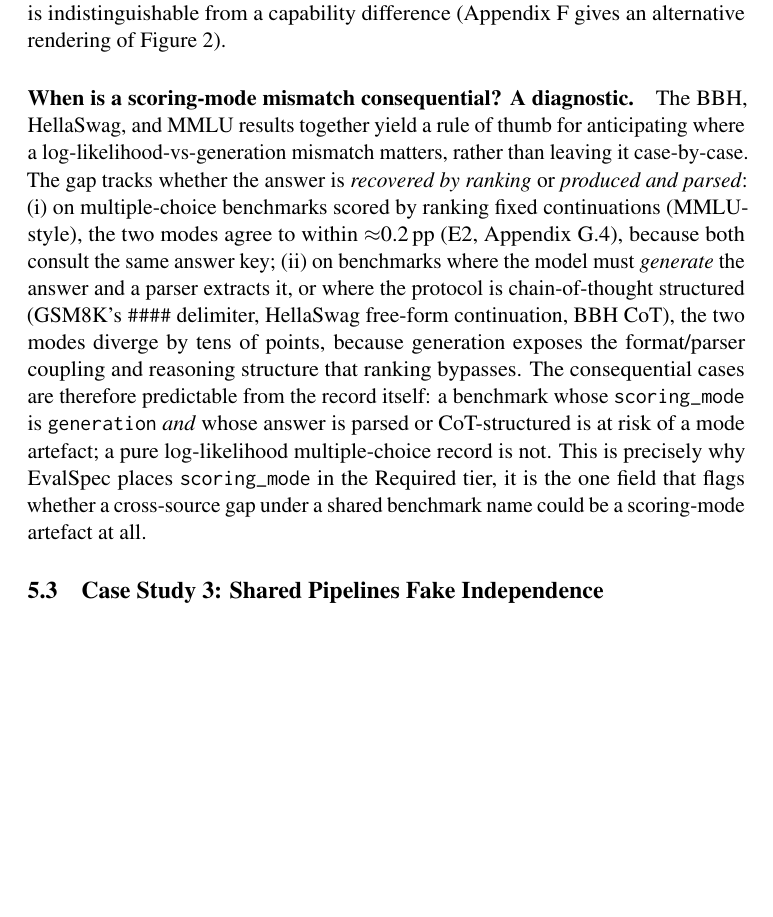
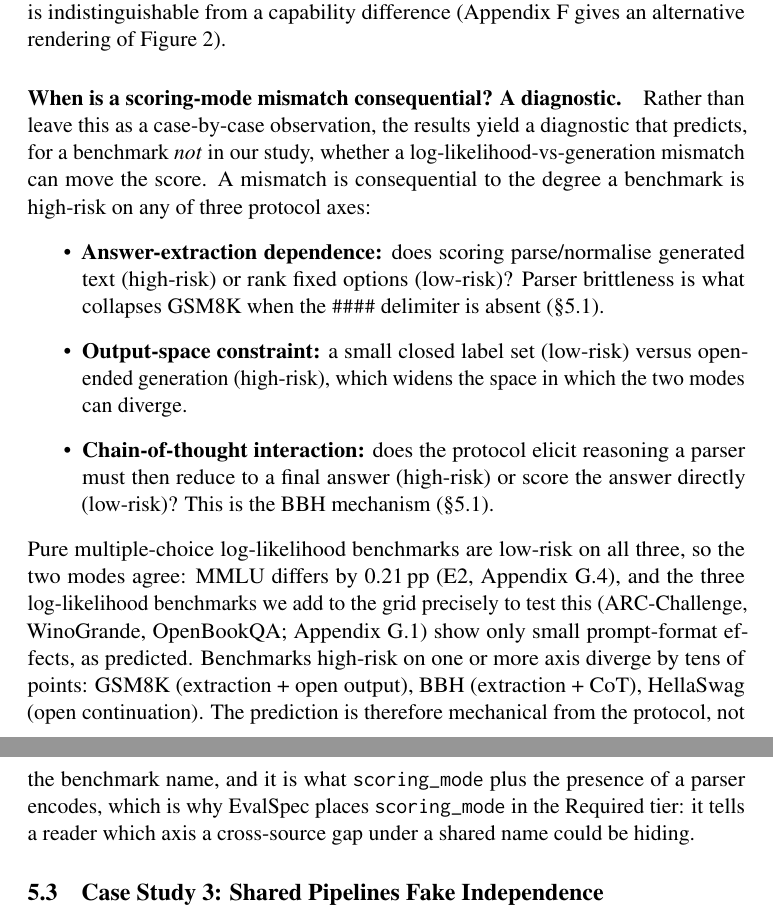
Before and after one commit to psychias/eee-eval, a LaTeX paper (LLM_Evaluation_Report/latex/acl_latex.tex): part of page 12 of 33 before the commit and two parts of pages 12 and 13 of 34 after it, the two joined at a grey line, cut so that both start at the same text, the shorter picture padded with empty space. Compiled offline with pdfLaTeX; a LaTeX package or settings file that is missing is left out.

Commit message:
Add scoring-mode 3-axis taxonomy and provenance/reproducibility framing
- Scoring-mode diagnostic (Sec. 5) upgraded from a rule of thumb to a predictive
  3-axis taxonomy so a reader can anticipate consequential mode mismatches for a
  benchmark not in the study: (i) answer-extraction dependence (parse vs rank),
  (ii) output-space constraint (closed label set vs open generation), (iii)
  chain-of-thought interaction. Low-risk on all three => modes agree (MMLU 0.21pp +
  the added ARC-C/WinoGrande/OpenBookQA); high-risk on any => tens of points
  (GSM8K/BBH/HellaSwag).

- Provenance + reproducibility as first-class (Sec. 6), the unifying move for the
  three sub-asks: each value carries an evidence-source tag (source-reported / API /
  documentation-inferred / extracted); each headline number links to a released
  script+data artifact; and a crosswalk ties EvalSpec to EEE (profile) and to
  Evaluation Cards (whose comparability signals consume EvalSpec's mandatory fields).

Structural checks pass (braces balanced, itemize matched, citations/labels resolve).

```diff
--- a/LLM_Evaluation_Report/latex/acl_latex.tex
+++ b/LLM_Evaluation_Report/latex/acl_latex.tex
@@ -759,24 +759,32 @@ indistinguishable from a capability difference (Appendix~\ref{app:hellaswag}
 gives an alternative rendering of Figure~\ref{fig:casestudies-unified}).
 
 \paragraph{When is a scoring-mode mismatch consequential? A diagnostic.}
-The BBH, HellaSwag, and MMLU results together yield a rule of thumb for
-anticipating where a log-likelihood-vs-generation mismatch matters, rather than
-leaving it case-by-case. The gap tracks whether the answer is \emph{recovered by
-ranking} or \emph{produced and parsed}: (i) on multiple-choice benchmarks scored
-by ranking fixed continuations (MMLU-style), the two modes agree to within
-$\approx$0.2\,pp (E2, Appendix~\ref{app:exp-e2}), because both consult the same
-answer key; (ii) on benchmarks where the model must \emph{generate} the answer
-and a parser extracts it, or where the protocol is chain-of-thought structured
-(GSM8K's \texttt{\#\#\#\#} delimiter, HellaSwag free-form continuation, BBH CoT),
-the two modes diverge by tens of points, because generation exposes the
-format/parser coupling and reasoning structure that ranking bypasses. The
-consequential cases are therefore predictable from the record itself: a benchmark
-whose \texttt{scoring\_mode} is \texttt{generation} \emph{and} whose answer is
-parsed or CoT-structured is at risk of a mode artefact; a pure log-likelihood
-multiple-choice record is not. This is precisely why EvalSpec places
-\texttt{scoring\_mode} in the Required tier, it is the one field that flags
-whether a cross-source gap under a shared benchmark name could be a scoring-mode
-artefact at all.
+Rather than leave this as a case-by-case observation, the results yield a
+diagnostic that predicts, for a benchmark \emph{not} in our study, whether a
+log-likelihood-vs-generation mismatch can move the score. A mismatch is
+consequential to the degree a benchmark is high-risk on any of three protocol axes:
+\begin{itemize}
+\item \textbf{Answer-extraction dependence:} does scoring parse/normalise generated
+text (high-risk) or rank fixed options (low-risk)? Parser brittleness is what
+collapses GSM8K when the \texttt{\#\#\#\#} delimiter is absent (\S\ref{sec:gsm8k}).
+\item \textbf{Output-space constraint:} a small closed label set (low-risk) versus
+open-ended generation (high-risk), which widens the space in which the two modes
+can diverge.
+\item \textbf{Chain-of-thought interaction:} does the protocol elicit reasoning a
+parser must then reduce to a final answer (high-risk) or score the answer directly
+(low-risk)? This is the BBH mechanism (\S\ref{sec:bbh}).
+\end{itemize}
+Pure multiple-choice log-likelihood benchmarks are low-risk on all three, so the
+two modes agree: MMLU differs by 0.21\,pp (E2, Appendix~\ref{app:exp-e2}), and the
+three log-likelihood benchmarks we add to the grid precisely to test this
+(ARC-Challenge, WinoGrande, OpenBookQA; Appendix~\ref{app:exp-grid}) show only
+small prompt-format effects, as predicted. Benchmarks high-risk on one or more axis
+diverge by tens of points: GSM8K (extraction + open output), BBH (extraction +
+CoT), HellaSwag (open continuation). The prediction is therefore mechanical from
+the protocol, not the benchmark name, and it is what \texttt{scoring\_mode} plus
+the presence of a parser encodes, which is why EvalSpec places \texttt{scoring\_mode}
+in the Required tier: it tells a reader which axis a cross-source gap under a shared
+name could be hiding.
 
 \subsection{Case Study 3: Shared Pipelines Fake Independence}
 \label{sec:convergence}\label{sec:sealion}
```
Also changed, not shown: LLM_Evaluation_Report/latex/acl_latex.tex (17 more changed lines).
